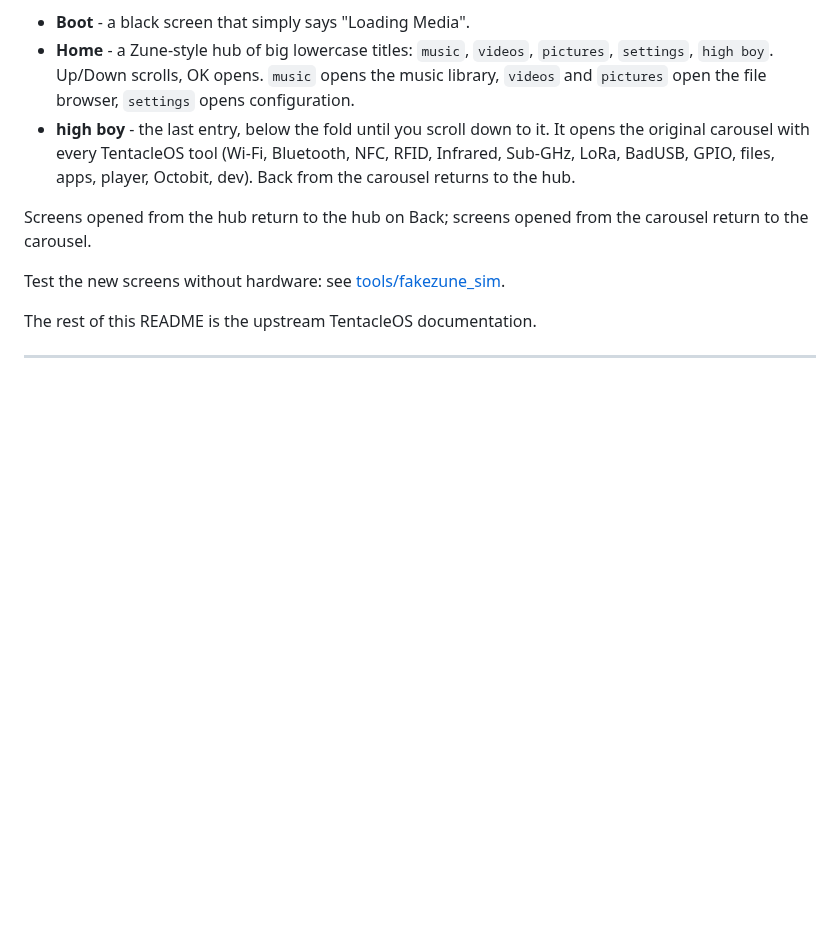
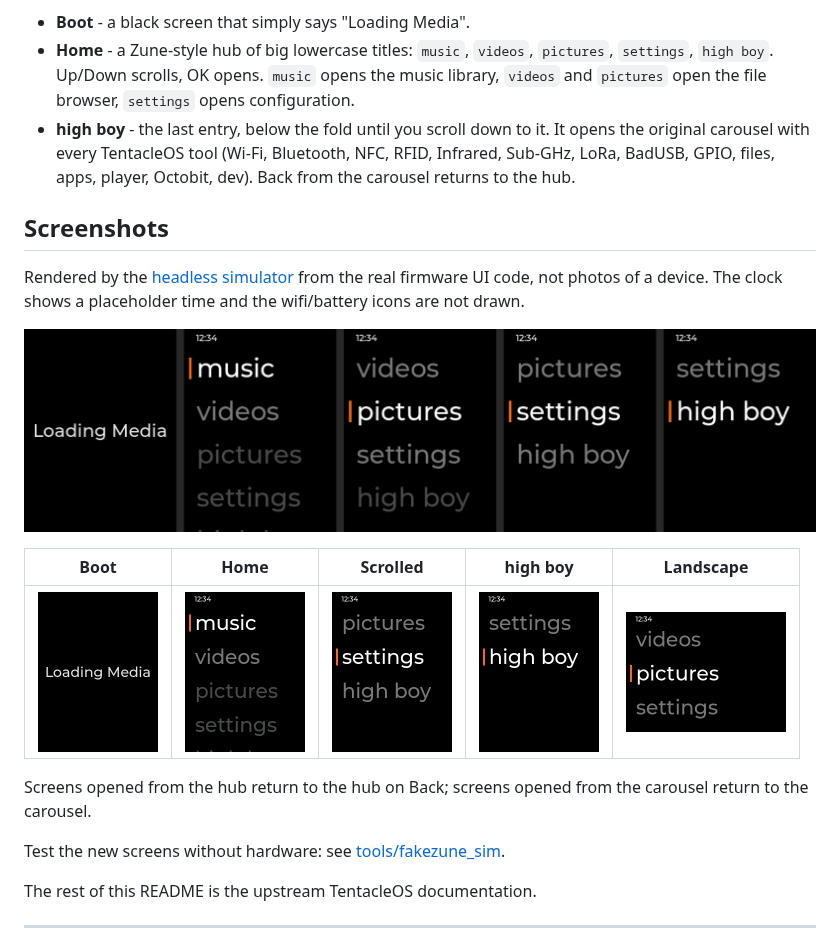
Before and after one commit to richorridge/High-Boy-Media-Player-Frontend, a Markdown page: README.md, the part around the change. Rendered like a GitHub page; pictures changed too: pics/fakezune/boot-loading-media.png (added), pics/fakezune/home-high-boy.png (added), pics/fakezune/home-landscape.png (added); blank space fills up the shorter version.

Commit message:
docs(readme): add Fake Zune screenshots
Co-Authored-By: Claude Sonnet 5.5 <noreply@anthropic.com>
Claude-Session: https://claude.ai/code/session_012ioxixCoukKHZGNFLwDifu

```diff
--- a/README.md
+++ b/README.md
@@ -10,6 +10,17 @@ A media-player front end for the High Code High Boy, styled after the Microsoft
 - **high boy** - the last entry, below the fold until you scroll down to it. It opens the original carousel
   with every TentacleOS tool (Wi-Fi, Bluetooth, NFC, RFID, Infrared, Sub-GHz, LoRa, BadUSB, GPIO, files, apps,
   player, Octobit, dev). Back from the carousel returns to the hub.
+
+## Screenshots
+
+Rendered by the [headless simulator](tools/fakezune_sim/README.md) from the real firmware UI code, not photos of a
+device. The clock shows a placeholder time and the wifi/battery icons are not drawn.
+
+![Boot screen, then the home hub scrolling from music down to high boy](pics/fakezune/overview.png)
+
+| Boot | Home | Scrolled | high boy | Landscape |
+| --- | --- | --- | --- | --- |
+| <img src="pics/fakezune/boot-loading-media.png" width="120"> | <img src="pics/fakezune/home-music.png" width="120"> | <img src="pics/fakezune/home-scrolled.png" width="120"> | <img src="pics/fakezune/home-high-boy.png" width="120"> | <img src="pics/fakezune/home-landscape.png" width="160"> |
 
 Screens opened from the hub return to the hub on Back; screens opened from the carousel return to the carousel.
 
```
